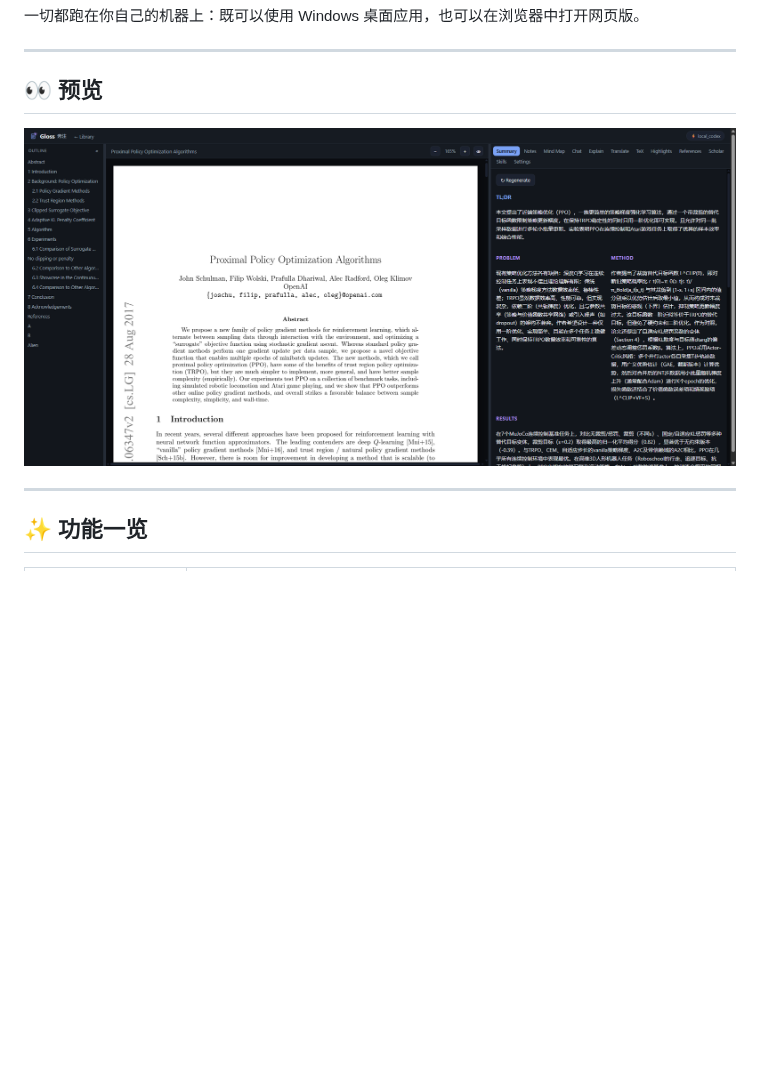
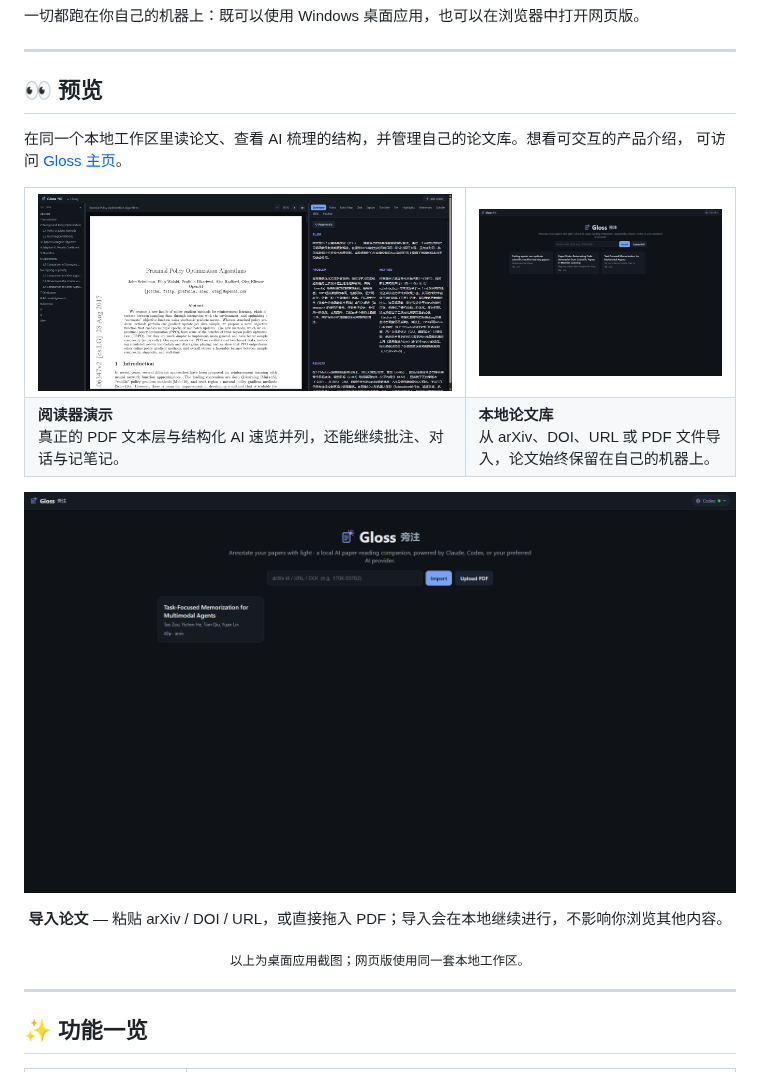
Before and after one commit to GW19ddd/Gloss, a Markdown page: README.zh.md, the part around the change. Rendered like a GitHub page; pictures changed too: docs/app-import.png (added), docs/app-library.png (added); blank space fills up the shorter version.

```diff
--- a/README.zh.md
+++ b/README.zh.md
@@ -37,9 +37,31 @@ React / PDF.js 的阅读器界面，并驱动一个大模型帮你速览、研
 
 ## 👀 预览
 
+在同一个本地工作区里读论文、查看 AI 梳理的结构，并管理自己的论文库。想看可交互的产品介绍，
+可访问 [Gloss 主页](https://computersniper.github.io/gloss-site/)。
+
+<table>
+  <tr>
+    <td width="62%" valign="top">
+      <img src="./docs/reader-summary.png" alt="Gloss 阅读器：论文 PDF 旁展示 AI 生成的结构化摘要" />
+    </td>
+    <td width="38%" valign="top">
+      <img src="./docs/app-library.png" alt="Gloss 桌面应用的论文库与导入控件" />
+    </td>
+  </tr>
+  <tr>
+    <td valign="top"><b>阅读器演示</b><br />真正的 PDF 文本层与结构化 AI 速览并列，还能继续批注、对话与记笔记。</td>
+    <td valign="top"><b>本地论文库</b><br />从 arXiv、DOI、URL 或 PDF 文件导入，论文始终保留在自己的机器上。</td>
+  </tr>
+</table>
+
 <p align="center">
-  <img src="./docs/reader-summary.png" alt="Gloss 论文阅读器：左侧 PDF，右侧 AI 结构化摘要" />
+  <img src="./docs/app-import.png" width="860" alt="Gloss 导入面板：本地 AI provider 状态、URL 与 PDF 导入控件" />
 </p>
+
+<p align="center"><b>导入论文</b> — 粘贴 arXiv / DOI / URL，或直接拖入 PDF；导入会在本地继续进行，不影响你浏览其他内容。</p>
+
+<p align="center"><sub>以上为桌面应用截图；网页版使用同一套本地工作区。</sub></p>
 
 ---
 
```
Also changed, not shown: README.md (+24 -1 lines).
